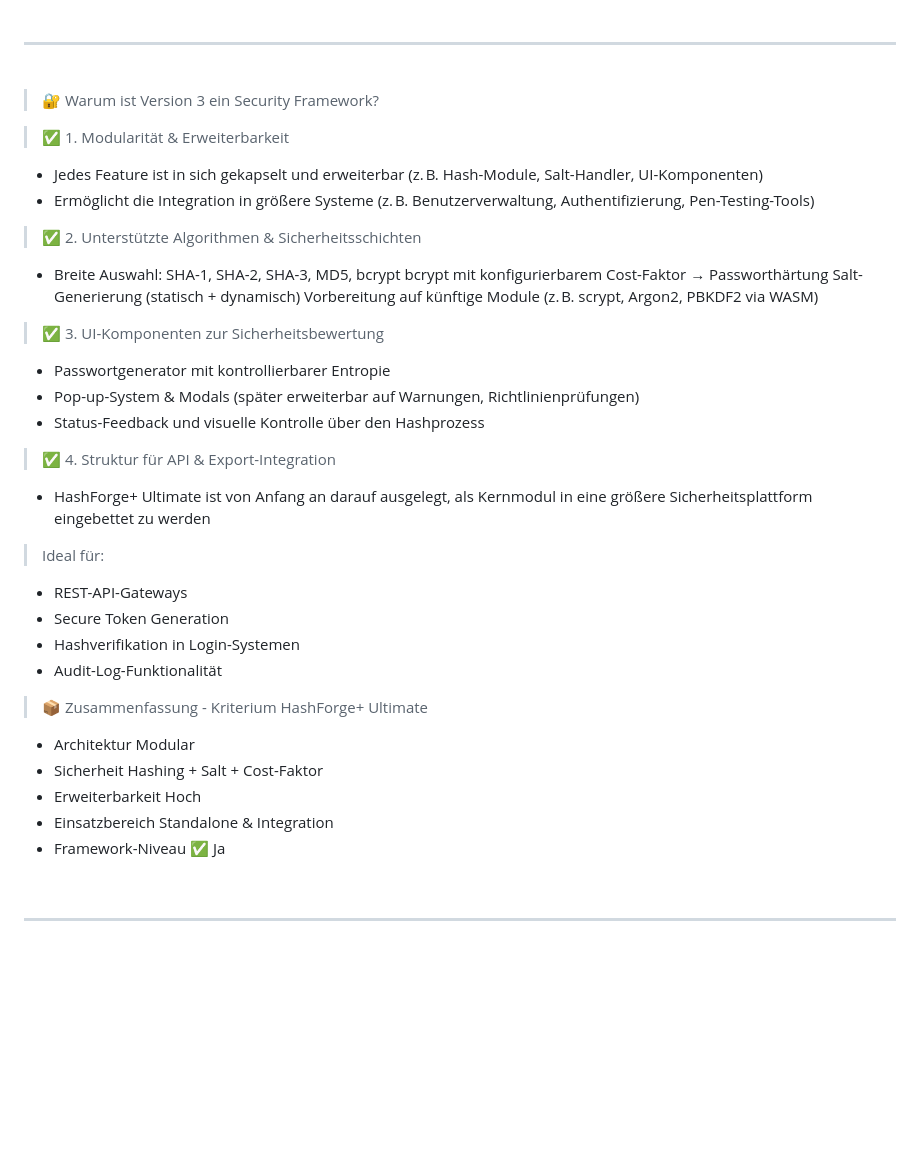
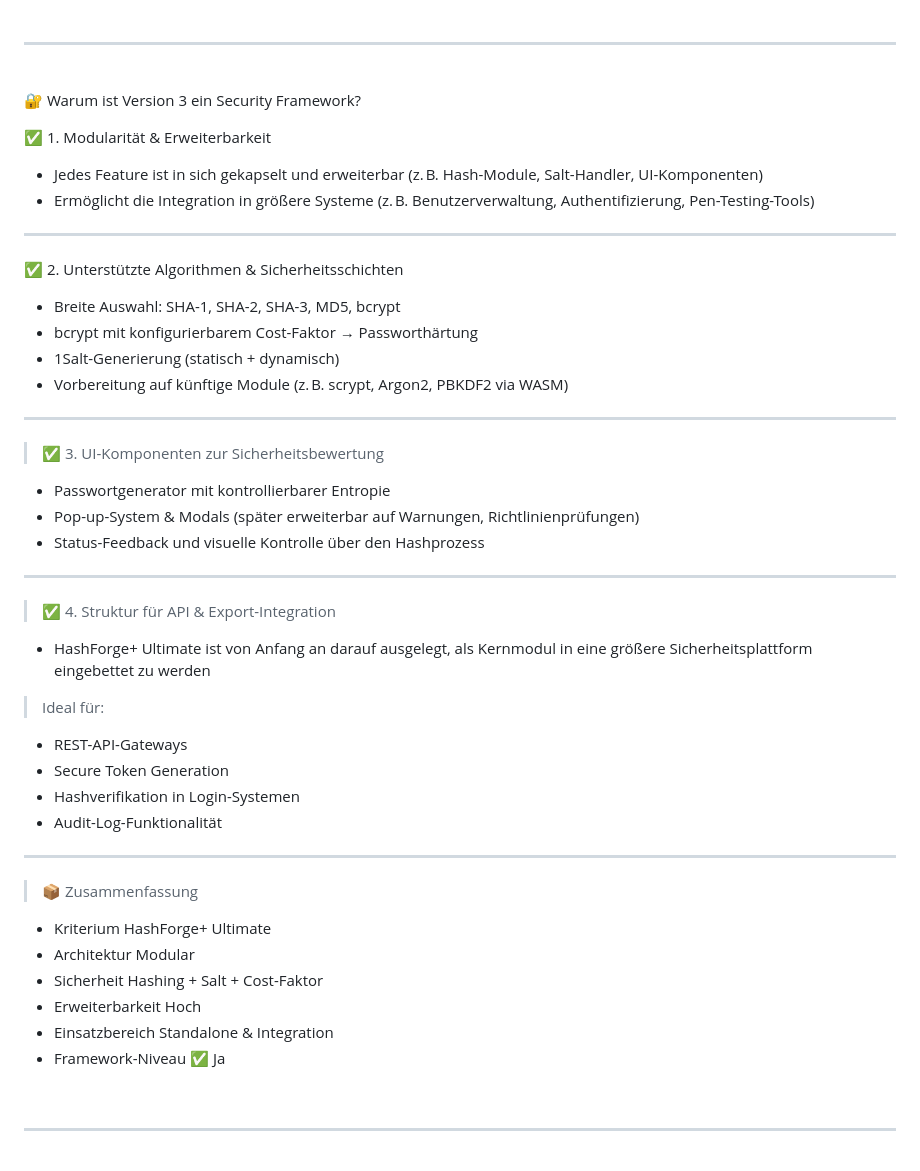
Before and after one commit to bylickilabs/HashForge, a Markdown page: README.md, the part around the change. GitHub-like rendering; blank space fills up the shorter version.

```diff
--- a/README.md
+++ b/README.md
@@ -206,22 +206,28 @@ HashForge
 
 <br>
 
->🔐 Warum ist Version 3 ein Security Framework?
+🔐 Warum ist Version 3 ein Security Framework?
 
-> ✅ 1. Modularität & Erweiterbarkeit
+✅ 1. Modularität & Erweiterbarkeit
 - Jedes Feature ist in sich gekapselt und erweiterbar (z. B. Hash-Module, Salt-Handler, UI-Komponenten)
 - Ermöglicht die Integration in größere Systeme (z. B. Benutzerverwaltung, Authentifizierung, Pen-Testing-Tools)
 
-> ✅ 2. Unterstützte Algorithmen & Sicherheitsschichten
+---
+
+✅ 2. Unterstützte Algorithmen & Sicherheitsschichten
 - Breite Auswahl: SHA-1, SHA-2, SHA-3, MD5, bcrypt
-bcrypt mit konfigurierbarem Cost-Faktor → Passworthärtung
-Salt-Generierung (statisch + dynamisch)
-Vorbereitung auf künftige Module (z. B. scrypt, Argon2, PBKDF2 via WASM)
+- bcrypt mit konfigurierbarem Cost-Faktor → Passworthärtung
+- 1Salt-Generierung (statisch + dynamisch)
+- Vorbereitung auf künftige Module (z. B. scrypt, Argon2, PBKDF2 via WASM)
+
+---
 
 > ✅ 3. UI-Komponenten zur Sicherheitsbewertung
 - Passwortgenerator mit kontrollierbarer Entropie
 - Pop-up-System & Modals (später erweiterbar auf Warnungen, Richtlinienprüfungen)
 - Status-Feedback und visuelle Kontrolle über den Hashprozess
+
+---
 
 > ✅ 4. Struktur für API & Export-Integration
 - HashForge+ Ultimate ist von Anfang an darauf ausgelegt, als Kernmodul in eine größere Sicherheitsplattform eingebettet zu werden
@@ -232,14 +238,15 @@ Vorbereitung auf künftige Module (z. B. scrypt, Argon2, PBKDF2 via WASM)
 - Hashverifikation in Login-Systemen
 - Audit-Log-Funktionalität
 
->📦 Zusammenfassung
-    - Kriterium	HashForge+ Ultimate
+---
+
+> 📦 Zusammenfassung
+- Kriterium	HashForge+ Ultimate
 - Architektur	Modular
 - Sicherheit	Hashing + Salt + Cost-Faktor
 - Erweiterbarkeit	Hoch
 - Einsatzbereich	Standalone & Integration
 - Framework-Niveau ✅ Ja
-
 
 <br>
 
```
